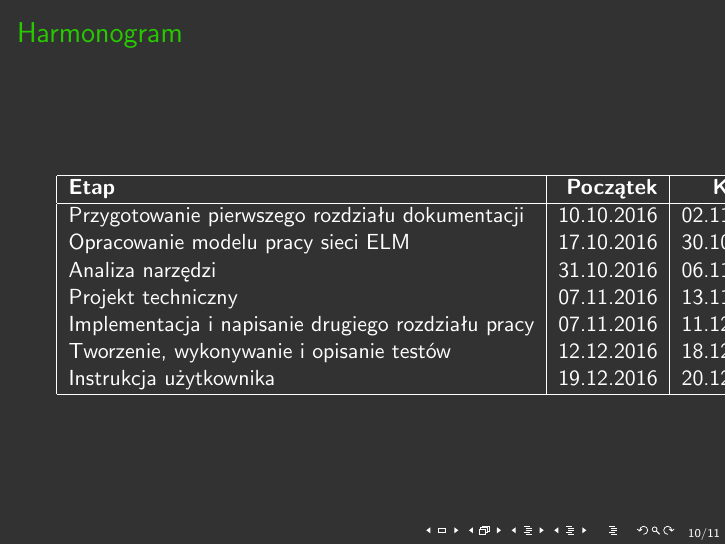
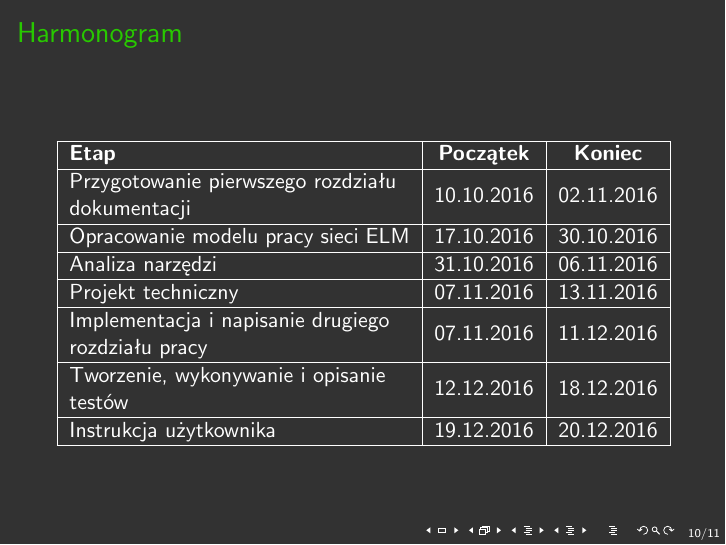
Before and after one commit to Alkuerissa/ELM, LaTeX slides (prezentacja1.tex): page 10 of 11. Compiled offline with pdfLaTeX.

Commit message:
Poprawa wyglądu tabelki

```diff
--- a/prezentacja1.tex
+++ b/prezentacja1.tex
@@ -6,7 +6,10 @@
 \usepackage{fvextra}
 \usepackage{caption}
 \usepackage{epigraph}
-
+\usepackage{array}
+\newcolumntype{L}[1]{>{\raggedright\let\newline\\\arraybackslash\hspace{0pt}}m{#1}}
+\newcolumntype{C}[1]{>{\centering\let\newline\\\arraybackslash\hspace{0pt}}m{#1}}
+\newcolumntype{R}[1]{>{\raggedleft\let\newline\\\arraybackslash\hspace{0pt}}m{#1}}
 \definecolor{NiceGreen}{RGB}{40,200,0}
 \definecolor{CoolDarkGray}{RGB}{50,50,50}
 
@@ -102,16 +105,23 @@ Jeśli wierzyć autorom dotychczasowych prac:
 
 \begin{frame}{Harmonogram}
 \begin{table}[H]
-\begin{tabular}{|l|r|r|}
+\begin{tabular}{| L{6cm} |c|c|}
 \hline
 \textbf{Etap} & \textbf{Początek} & \textbf{Koniec} \\
+
 \hline
 Przygotowanie pierwszego rozdziału dokumentacji & 10.10.2016 & 02.11.2016 \\
+\hline
 Opracowanie modelu pracy sieci ELM & 17.10.2016 & 30.10.2016 \\
+\hline
 Analiza narzędzi &  31.10.2016 & 06.11.2016 \\
+\hline
 Projekt techniczny &  07.11.2016 & 13.11.2016 \\
+\hline
 Implementacja i napisanie drugiego rozdziału pracy & 07.11.2016 & 11.12.2016 \\
+\hline
 Tworzenie, wykonywanie i opisanie testów & 12.12.2016 & 18.12.2016 \\
+\hline
 Instrukcja użytkownika & 19.12.2016 & 20.12.2016 \\
 \hline
 \end{tabular}
```
